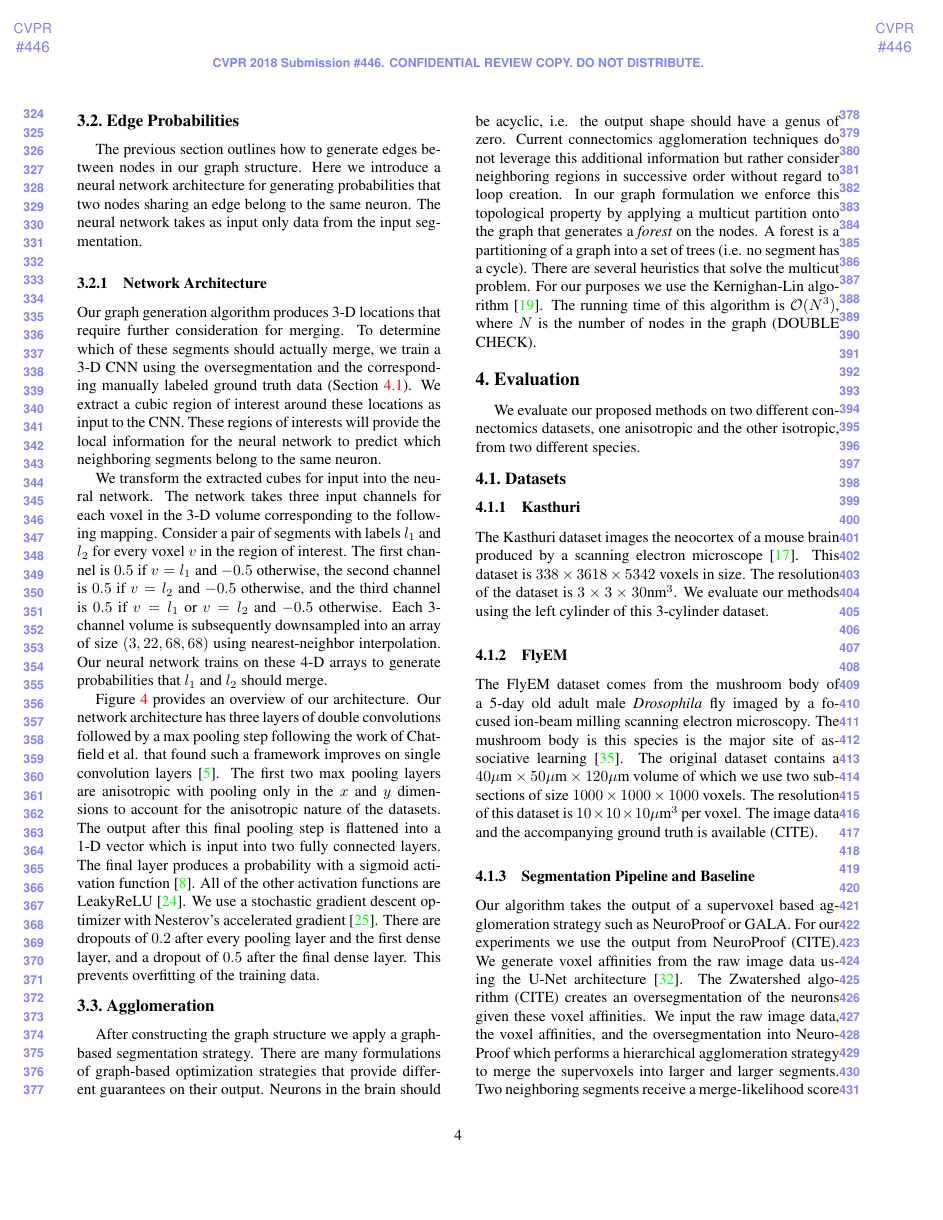
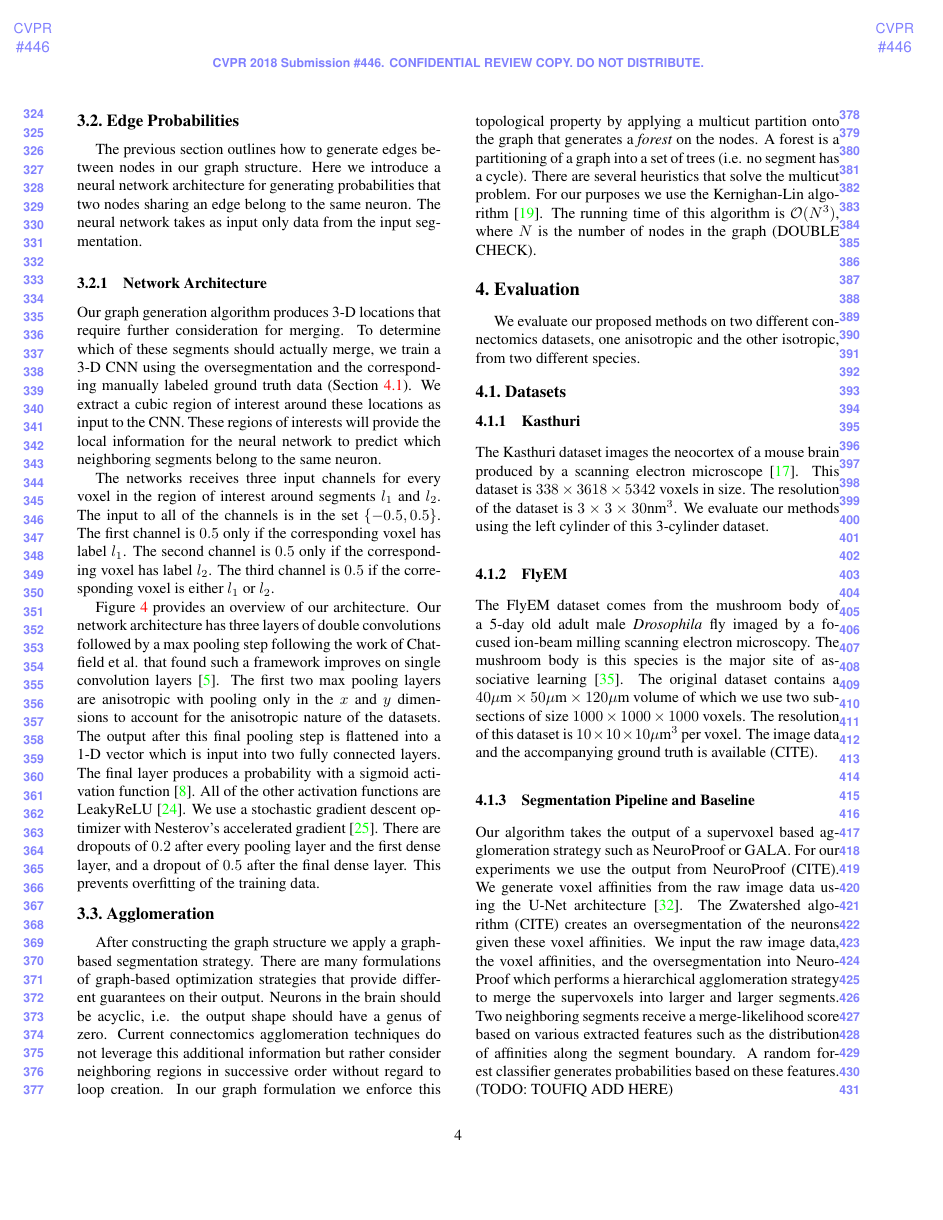
Before and after one commit to bmatejek/ibex, a LaTeX paper (papers/cvpr2018/paper.tex, which reads papers/cvpr2018/2_method.tex): page 4 of 8. Compiled offline with pdfLaTeX.

Commit message:
paper: minor changes

```diff
--- a/papers/cvpr2018/2_method.tex
+++ b/papers/cvpr2018/2_method.tex
@@ -102,12 +102,11 @@ To determine which of these segments should actually merge, we train a 3-D CNN u
 We extract a cubic region of interest around these locations as input to the CNN.
 These regions of interests will provide the local information for the neural network to predict which neighboring segments belong to the same neuron.
 
-We transform the extracted cubes for input into the neural network.
-The network takes three input channels for each voxel in the 3-D volume corresponding to the following mapping.
-Consider a pair of segments with labels $l_1$ and $l_2$ for every voxel $v$ in the region of interest.
-The first channel is $0.5$ if $v = l_1$ and $-0.5$ otherwise, the second channel is $0.5$ if $v = l_2$ and $-0.5$ otherwise, and the third channel is $0.5$ if $v = l_1$ or $v = l_2$ and $-0.5$ otherwise.
-Each 3-channel volume is subsequently downsampled into an array of size $(3, 22, 68, 68)$ using nearest-neighbor interpolation.
-Our neural network trains on these 4-D arrays to generate probabilities that $l_1$ and $l_2$ should merge.
+The networks receives three input channels for every voxel in the region of interest around segments $l_1$ and $l_2$.
+The input to all of the channels is in the set $\{-0.5, 0.5\}$.
+The first channel is $0.5$ only if the corresponding voxel has label $l_1$.
+The second channel is $0.5$ only if the corresponding voxel has label $l_2$.
+The third channel is $0.5$ if the corresponding voxel is either $l_1$ or $l_2$.
 
 Figure~\ref{fig:architecture} provides an overview of our architecture.
 Our network architecture has three layers of double convolutions followed by a max pooling step following the work of Chatfield et al. that found such a framework improves on single convolution layers~\cite{chatfield2014return}. The first two max pooling layers are anisotropic with pooling only in the $x$ and $y$ dimensions to account for the anisotropic nature of the datasets.
```
Also changed, not shown: papers/cvpr2018/paper.pdf, papers/cvpr2018/2_method.tex (2 more changed lines), 2 other files.
